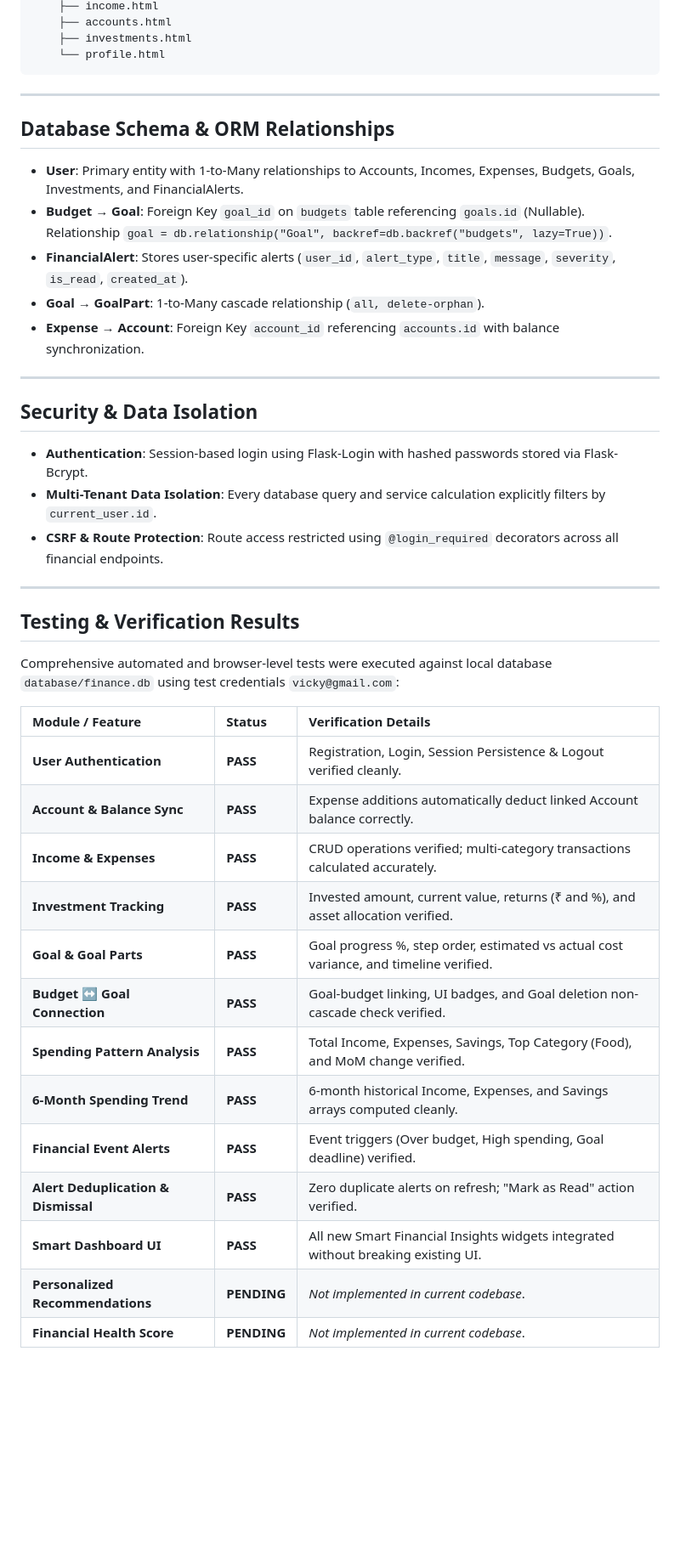
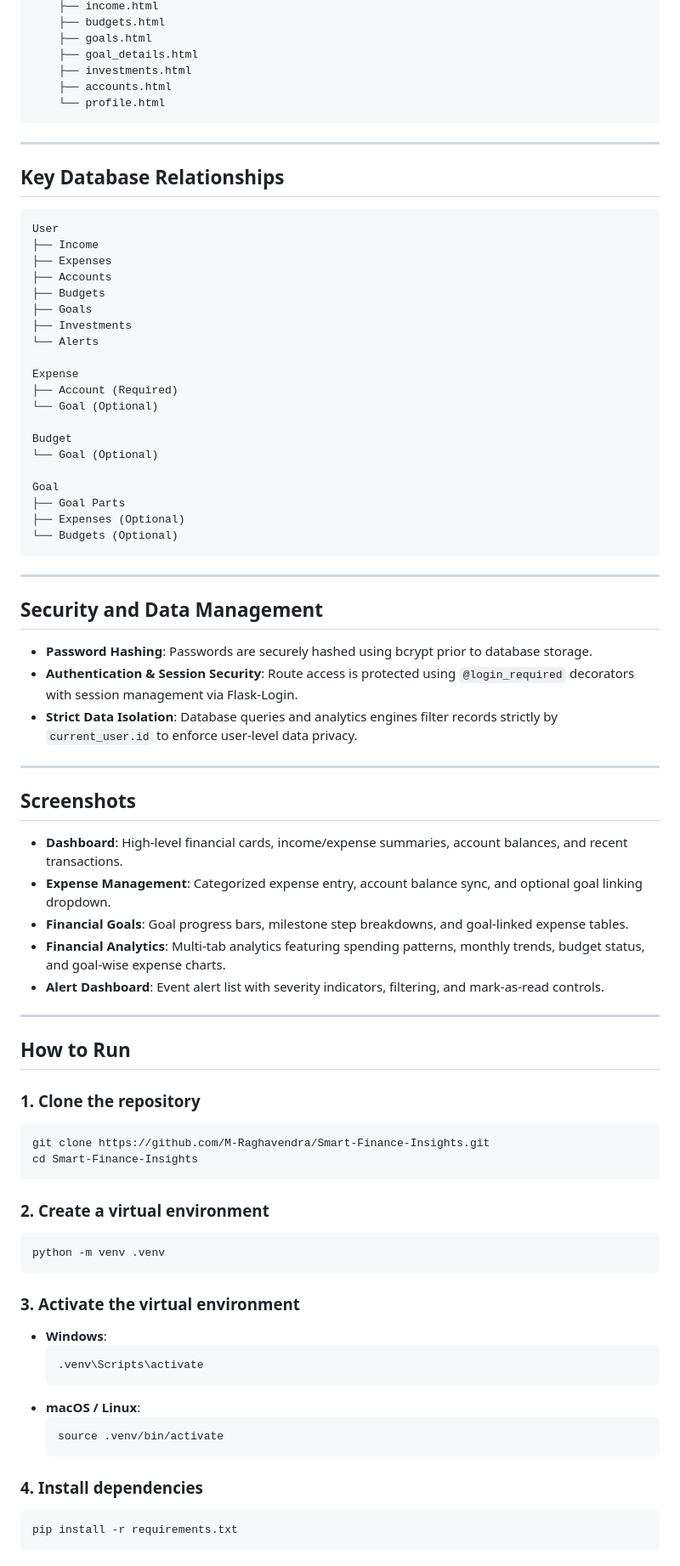
Before and after one commit to M-Raghavendra/Smart-Finance-Insights, a Markdown page: README.md, the part around one of its changes. Shown at 85% size. Rendered like a GitHub page; blank space fills up the shorter version.

Commit message:
Update project README for GitHub portfolio

````diff
--- a/README.md
+++ b/README.md
@@ -106,45 +121,84 @@ M2-SFI/
     ├── income.html
+    ├── budgets.html
+    ├── goals.html
+    ├── goal_details.html
+    ├── investments.html
     ├── accounts.html
-    ├── investments.html
     └── profile.html
 ```
 
 ---
 
-## Database Schema & ORM Relationships
+## Key Database Relationships
 
-- **User**: Primary entity with 1-to-Many relationships to Accounts, Incomes, Expenses, Budgets, Goals, Investments, and FinancialAlerts.
-- **Budget → Goal**: Foreign Key `goal_id` on `budgets` table referencing `goals.id` (Nullable). Relationship `goal = db.relationship("Goal", backref=db.backref("budgets", lazy=True))`.
-- **FinancialAlert**: Stores user-specific alerts (`user_id`, `alert_type`, `title`, `message`, `severity`, `is_read`, `created_at`).
-- **Goal → GoalPart**: 1-to-Many cascade relationship (`all, delete-orphan`).
-- **Expense → Account**: Foreign Key `account_id` referencing `accounts.id` with balance synchronization.
+```
+User
+├── Income
+├── Expenses
+├── Accounts
+├── Budgets
+├── Goals
+├── Investments
+└── Alerts
+
+Expense
+├── Account (Required)
+└── Goal (Optional)
+
+Budget
+└── Goal (Optional)
+
+Goal
+├── Goal Parts
+├── Expenses (Optional)
+└── Budgets (Optional)
+```
 
 ---
 
-## Security & Data Isolation
+## Security and Data Management
 
-- **Authentication**: Session-based login using Flask-Login with hashed passwords stored via Flask-Bcrypt.
-- **Multi-Tenant Data Isolation**: Every database query and service calculation explicitly filters by `current_user.id`.
-- **CSRF & Route Protection**: Route access restricted using `@login_required` decorators across all financial endpoints.
+- **Password Hashing**: Passwords are securely hashed using bcrypt prior to database storage.
+- **Authentication & Session Security**: Route access is protected using `@login_required` decorators with session management via Flask-Login.
+- **Strict Data Isolation**: Database queries and analytics engines filter records strictly by `current_user.id` to enforce user-level data privacy.
 
 ---
 
-## Testing & Verification Results
+## Screenshots
 
-Comprehensive automated and browser-level tests were executed against local database `database/finance.db` using test credentials `vicky@gmail.com`:
+- **Dashboard**: High-level financial cards, income/expense summaries, account balances, and recent transactions.
+- **Expense Management**: Categorized expense entry, account balance sync, and optional goal linking dropdown.
+- **Financial Goals**: Goal progress bars, milestone step breakdowns, and goal-linked expense tables.
+- **Financial Analytics**: Multi-tab analytics featuring spending patterns, monthly trends, budget status, and goal-wise expense charts.
+- **Alert Dashboard**: Event alert list with severity indicators, filtering, and mark-as-read controls.
 
-| Module / Feature | Status | Verification Details |
-| :--- | :--- | :--- |
-| **User Authentication** | **PASS** | Registration, Login, Session Persistence & Logout verified cleanly. |
-| **Account & Balance Sync** | **PASS** | Expense additions automatically deduct linked Account balance correctly. |
-| **Income & Expenses** | **PASS** | CRUD operations verified; multi-category transactions calculated accurately. |
-| **Investment Tracking** | **PASS** | Invested amount, current value, returns (₹ and %), and asset allocation verified. |
-| **Goal & Goal Parts** | **PASS** | Goal progress %, step order, estimated vs actual cost variance, and timeline verified. |
-| **Budget ↔ Goal Connection** | **PASS** | Goal-budget linking, UI badges, and Goal deletion non-cascade check verified. |
-| **Spending Pattern Analysis** | **PASS** | Total Income, Expenses, Savings, Top Category (Food), and MoM change verified. |
-| **6-Month Spending Trend** | **PASS** | 6-month historical Income, Expenses, and Savings arrays computed cleanly. |
-| **Financial Event Alerts** | **PASS** | Event triggers (Over budget, High spending, Goal deadline) verified. |
-| **Alert Deduplication & Dismissal**| **PASS** | Zero duplicate alerts on refresh; "Mark as Read" action verified. |
-| **Smart Dashboard UI** | **PASS** | All new Smart Financial Insights widgets integrated without breaking existing UI. |
-| **Personalized Recommendations**| **PENDING** | *Not implemented in current codebase*. |
-| **Financial Health Score** | **PENDING** | *Not implemented in current codebase*. |
+---
+
+## How to Run
+
+### 1. Clone the repository
+```bash
+git clone https://github.com/M-Raghavendra/Smart-Finance-Insights.git
+cd Smart-Finance-Insights
+```
+
+### 2. Create a virtual environment
+```bash
+python -m venv .venv
+```
+
+### 3. Activate the virtual environment
+- **Windows**:
+  ```cmd
+  .venv\Scripts\activate
+  ```
+- **macOS / Linux**:
+  ```bash
+  source .venv/bin/activate
+  ```
+
+### 4. Install dependencies
+```bash
+pip install -r requirements.txt
+```
+
````
Also changed, not shown: other parts of README.md (+95 -74 lines).
